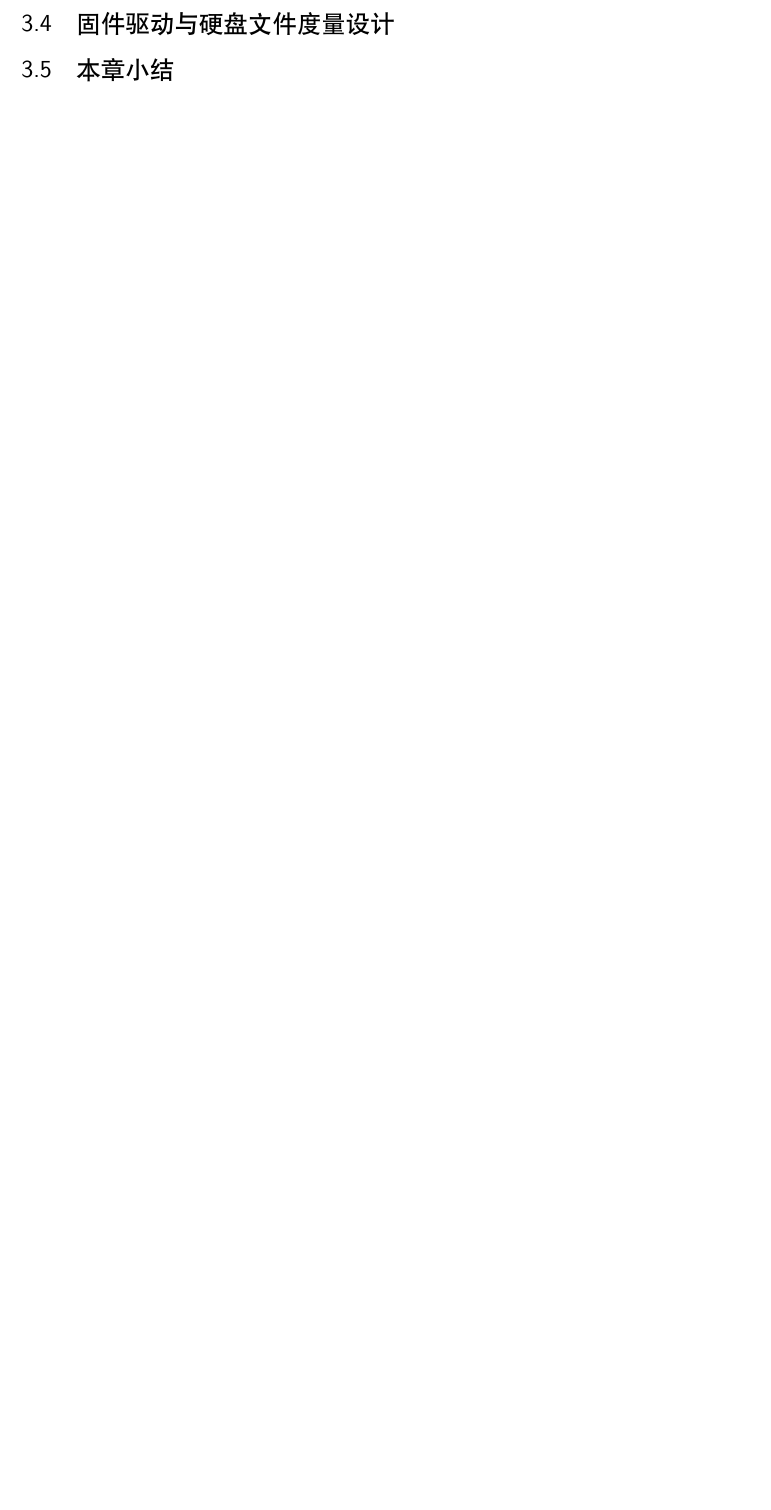
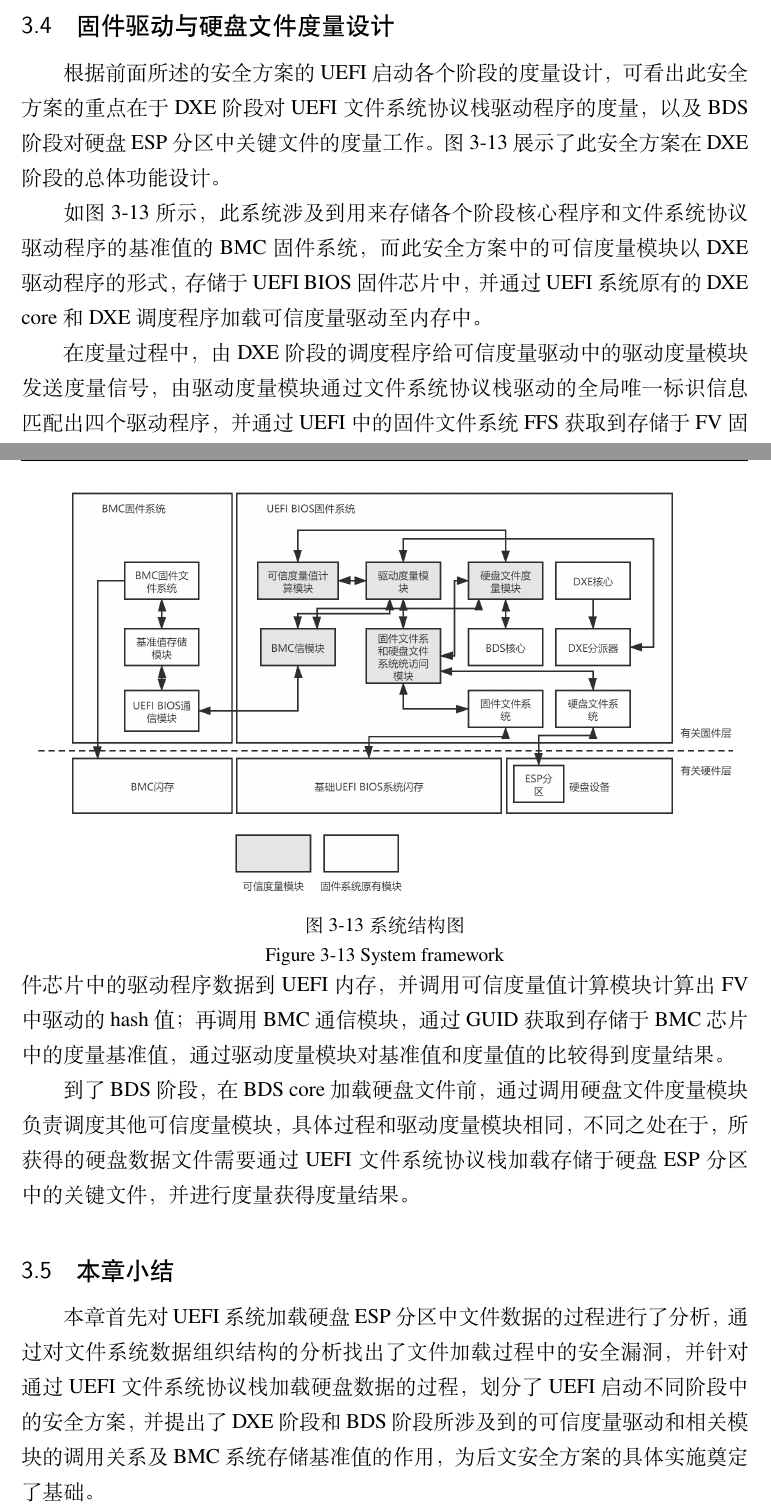
Before and after one commit to tzz1996/ThesisBJUT, a LaTeX thesis (main.tex, which reads data/chap03.tex): part of page 35 of 50 before the commit and two parts of pages 36 and 37 of 52 after it, the two joined at a grey line, cut so that both start at the same text, the shorter picture padded with empty space. Compiled offline with XeLaTeX.

Commit message:
完成第三章

```diff
--- a/data/chap03.tex
+++ b/data/chap03.tex
@@ -361,8 +393,44 @@ DXE阶段为本安全方案度量UEFI文件系统协议栈驱动程序的主要
 % 3.4节
 %
 \section{固件驱动与硬盘文件度量设计}
+根据前面所述的安全方案的UEFI启动各个阶段的度量设计，可看出此安全方案的重点在于DXE阶段对UEFI文件
+系统协议栈驱动程序的度量，以及BDS阶段对硬盘ESP分区中关键文件的度量工作。图3-13展示了此安全方案在
+DXE阶段的总体功能设计。
+
+\begin{figure}[htb]
+    \label{ffs_format}
+    % 调整图片与上文的垂直距离 %
+    \vspace{0cm}
+    % 调整图片图片与中文标题、中文标题与英文标题距离 %
+    \setlength{\abovecaptionskip}{0.3cm}
+    % 引用/fig/目录中的图片文件 %
+	\centering
+    \includegraphics[width=14cm]{system_framework.png}
+    % 中文标题 %
+    \caption*{图 3-13 系统结构图}
+    % 调整图片英文标题与下文距离(本文标准为-0.7cm) %
+    \setlength{\belowcaptionskip}{-0.7cm}
+    % 英文标题 %
+    \caption*{Figure 3-13 System framework}
+\end{figure}
+
+如图3-13所示，此系统涉及到用来存储各个阶段核心程序和文件系统协议驱动程序的基准值的BMC固件系统，而
+此安全方案中的可信度量模块以DXE驱动程序的形式，存储于UEFI BIOS固件芯片中，并通过UEFI系统原有的
+DXE core和DXE调度程序加载可信度量驱动至内存中。
+\par 在度量过程中，由DXE阶段的调度程序给可信度量驱动中的驱动度量模块发送度量信号，由驱动度量模块
+通过文件系统协议栈驱动的全局唯一标识信息匹配出四个驱动程序，并通过UEFI中的固件文件系统FFS获取到存储
+于FV固件芯片中的驱动程序数据到UEFI内存，并调用可信度量值计算模块计算出FV中驱动的hash值；再调用BMC
+通信模块，通过GUID获取到存储于BMC芯片中的度量基准值，通过驱动度量模块对基准值和度量值的比较得到度量
+结果。
+\par 到了BDS阶段，在BDS core加载硬盘文件前，通过调用硬盘文件度量模块负责调度其他可信度量模块，具体
+过程和驱动度量模块相同，不同之处在于，所获得的硬盘数据文件需要通过UEFI文件系统协议栈加载存储于硬盘
+ESP分区中的关键文件，并进行度量获得度量结果。
 
 %
 % 3.5节
 %
 \section{本章小结}
+本章首先对UEFI系统加载硬盘ESP分区中文件数据的过程进行了分析，通过对文件系统数据组织结构的分析找出
+了文件加载过程中的安全漏洞，并针对通过UEFI文件系统协议栈加载硬盘数据的过程，划分了UEFI启动不同阶段
+中的安全方案，并提出了DXE阶段和BDS阶段所涉及到的可信度量驱动和相关模块的调用关系及BMC系统存储基准值
+的作用，为后文安全方案的具体实施奠定了基础。
```
Also changed, not shown: fig/bds_process.png (added), fig/system_framework.png (added), data/chap03.tex (34 more changed lines).
